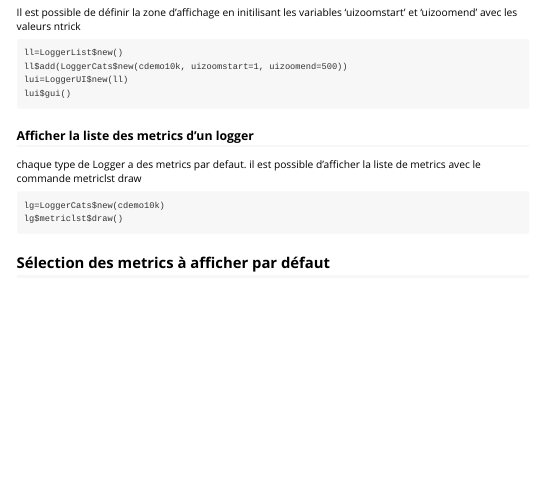
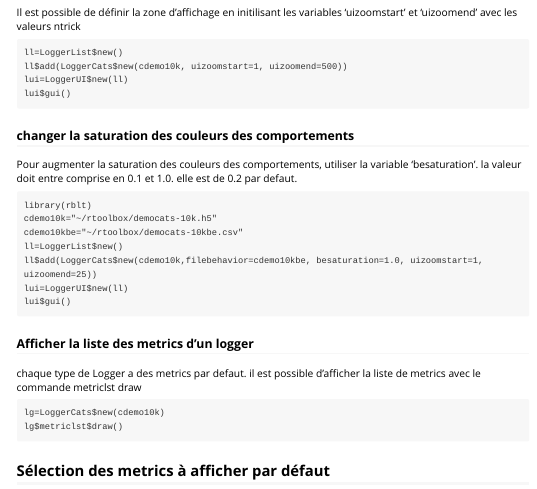
Before and after one commit to sg4r/rblt, an R Markdown document (vignettes/rblt.Rmd): the page in a window 1100 px wide, from 1550 px down. Rendered offline with R 4.5, knitr and Pandoc, with nearby package versions.

Commit message:
add besaturation section

````diff
--- a/vignettes/rblt.Rmd
+++ b/vignettes/rblt.Rmd
@@ -68,6 +68,18 @@ Il est possible de définir la zone d'affichage en initilisant les variables 'ui
 ```
 ll=LoggerList$new()
 ll$add(LoggerCats$new(cdemo10k, uizoomstart=1, uizoomend=500))
+lui=LoggerUI$new(ll)
+lui$gui()
+```
+### changer la saturation des couleurs des comportements
+Pour augmenter la saturation des couleurs des comportements, utiliser la variable 'besaturation'. la valeur doit entre comprise en 0.1 et 1.0. elle est de 0.2 par defaut.
+
+```
+library(rblt)
+cdemo10k="~/rtoolbox/democats-10k.h5"
+cdemo10kbe="~/rtoolbox/democats-10kbe.csv"
+ll=LoggerList$new()
+ll$add(LoggerCats$new(cdemo10k,filebehavior=cdemo10kbe, besaturation=1.0, uizoomstart=1, uizoomend=25))
 lui=LoggerUI$new(ll)
 lui$gui()
 ```
````
